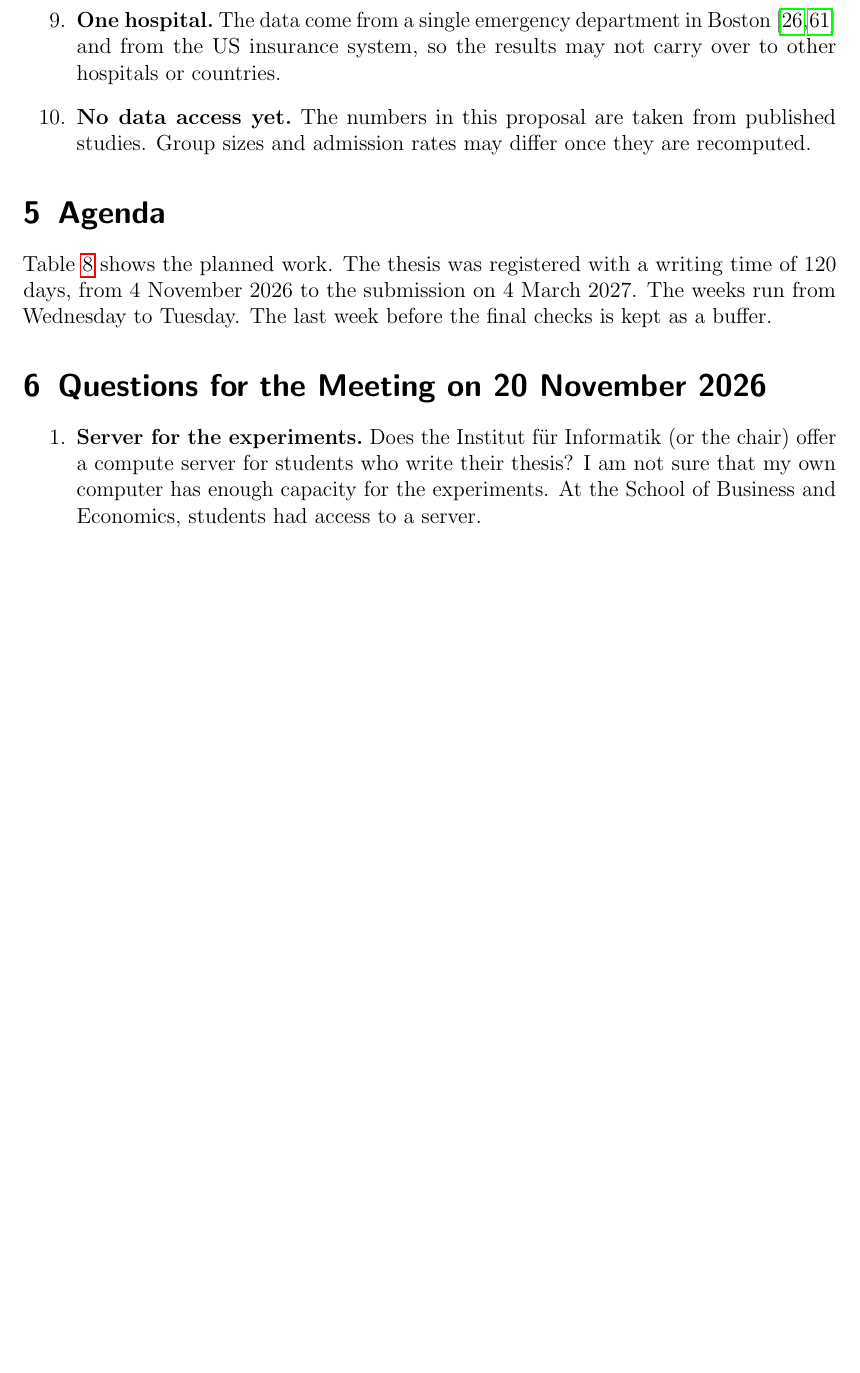
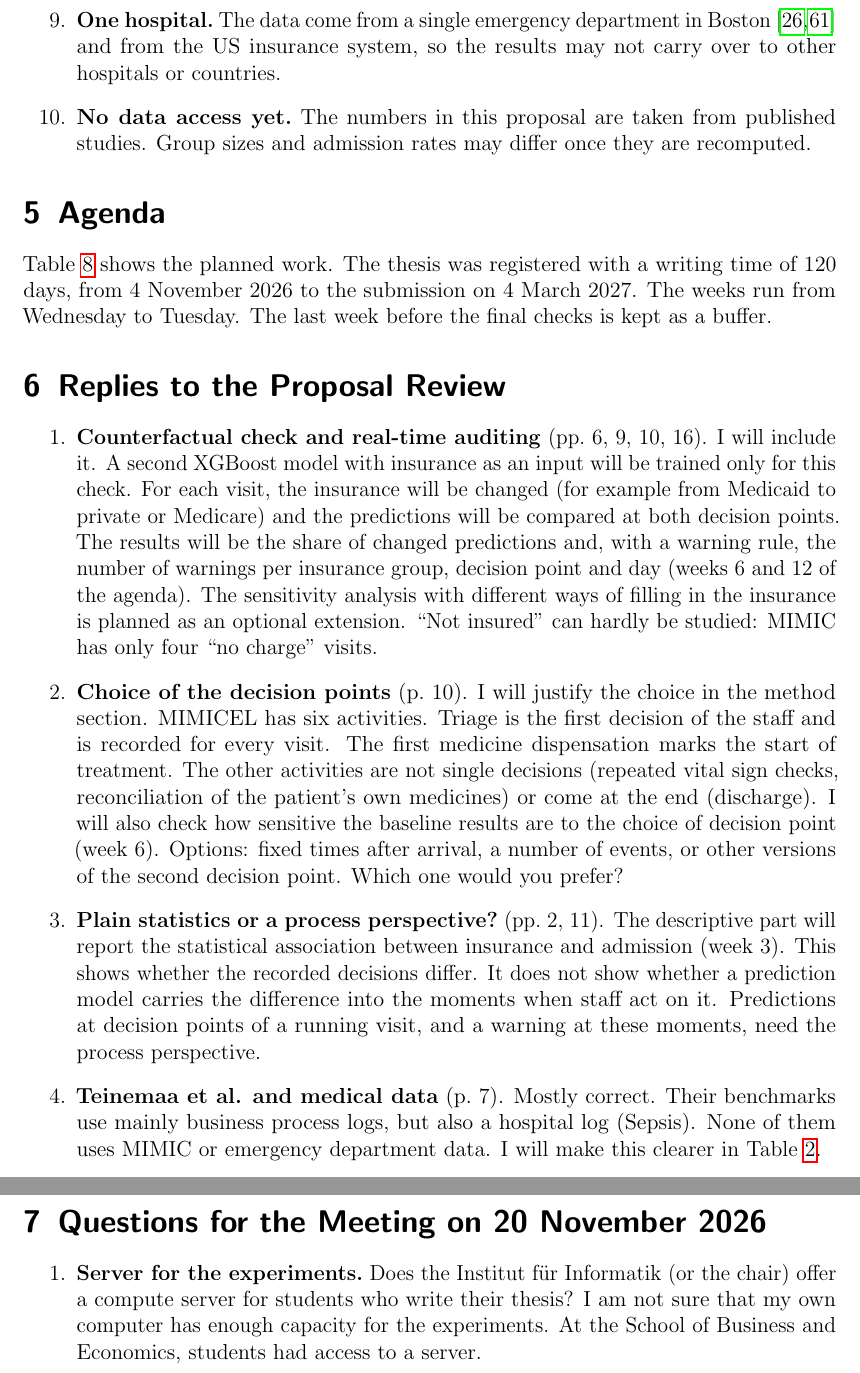
Before and after one commit to muellali/master_ppm_26, a LaTeX document (main.tex, which reads chapters/06a_review_replies.tex): part of page 20 of 29 before the commit and two parts of pages 20 and 22 of 30 after it, the two joined at a grey line, cut so that both start at the same text, the shorter picture padded with empty space. Compiled offline with pdfLaTeX.

Commit message:
Add working section: replies to Kate's proposal review
Co-Authored-By: Claude Opus 5.5 <noreply@anthropic.com>
Claude-Session: https://claude.ai/code/session_019y9G652jbLAgSJ9txPa2qX

```diff
--- /dev/null
+++ b/chapters/06a_review_replies.tex
@@ -0,0 +1,15 @@
+% Working notes for the meeting with Kate on 20 November 2026 (added 2026-11-05).
+% Replies to Kate's review of the proposal (PDF of 30 Oct 2026). Not part of the submitted proposal.
+\section{Replies to the Proposal Review}\label{section::review_replies}
+
+\begin{enumerate}
+  \item \textbf{Counterfactual check and real-time auditing} (pp.~6, 9, 10, 16). I will include it. A second XGBoost model with insurance as an input will be trained only for this check. For each visit, the insurance will be changed (for example from Medicaid to private or Medicare) and the predictions will be compared at both decision points. The results will be the share of changed predictions and, with a warning rule, the number of warnings per insurance group, decision point and day (weeks 6 and 12 of the agenda). The sensitivity analysis with different ways of filling in the insurance is planned as an optional extension. ``Not insured'' can hardly be studied: MIMIC has only four ``no charge'' visits.
+
+  \item \textbf{Choice of the decision points} (p.~10). I will justify the choice in the method section. MIMICEL has six activities. Triage is the first decision of the staff and is recorded for every visit. The first medicine dispensation marks the start of treatment. The other activities are not single decisions (repeated vital sign checks, reconciliation of the patient's own medicines) or come at the end (discharge). I will also check how sensitive the baseline results are to the choice of decision point (week 6). Options: fixed times after arrival, a number of events, or other versions of the second decision point. Which one would you prefer?
+
+  \item \textbf{Plain statistics or a process perspective?} (pp.~2, 11). The descriptive part will report the statistical association between insurance and admission (week 3). This shows whether the recorded decisions differ. It does not show whether a prediction model carries the difference into the moments when staff act on it. Predictions at decision points of a running visit, and a warning at these moments, need the process perspective.
+  % TODO (Alina): reply drafted by Claude, not yet discussed. Check and change if needed.
+
+  \item \textbf{Teinemaa et al.\ and medical data} (p.~7). Mostly correct. Their benchmarks use mainly business process logs, but also a hospital log (Sepsis). None of them uses MIMIC or emergency department data. I will make this clearer in Table~\ref{table::prediction_work}.
+  % TODO (Alina): check the list of logs in both Teinemaa papers before the meeting.
+\end{enumerate}
--- a/main.tex
+++ b/main.tex
@@ -95,6 +95,7 @@
 \input{chapters/05_agenda}
 
 % Working notes for the meeting with Kate (20 Nov 2026); remove before sharing the PDF
+\input{chapters/06a_review_replies}
 \input{chapters/06_questions_kate}
 
 %%%%%%%%%%%%%%%%%%%%%%%%%%%%%%%%%%%_BIBLIOGRAPHY_%%%%%%%%%%%%%%%%%%%%%%%%%%%%%%%%%%%
```
